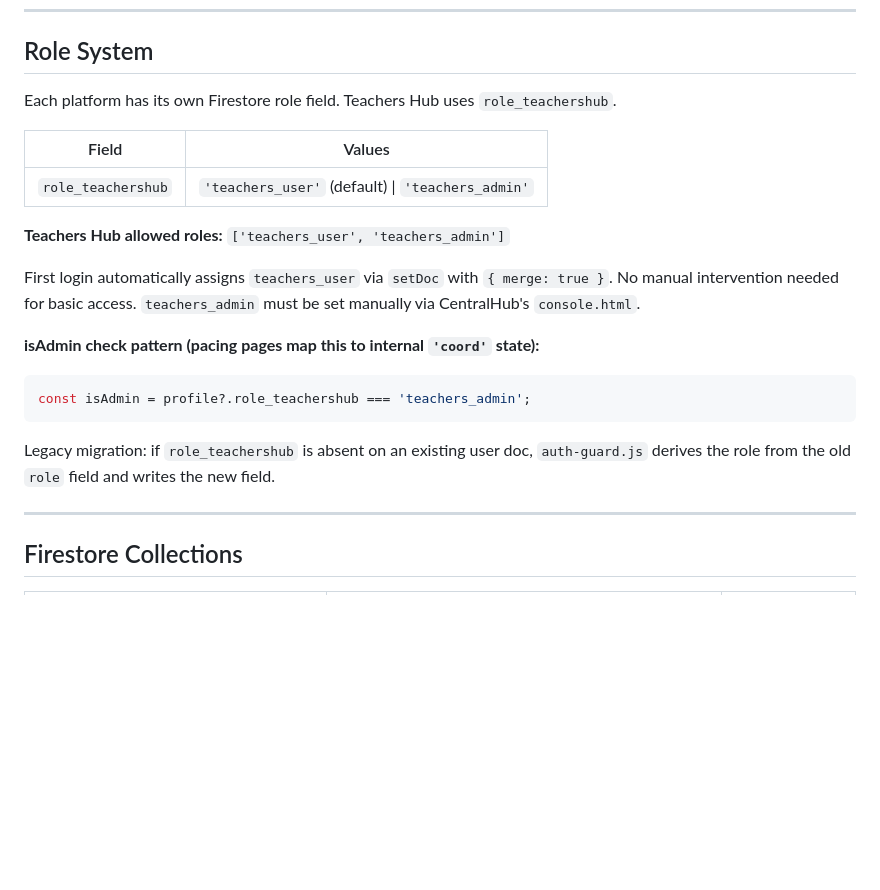
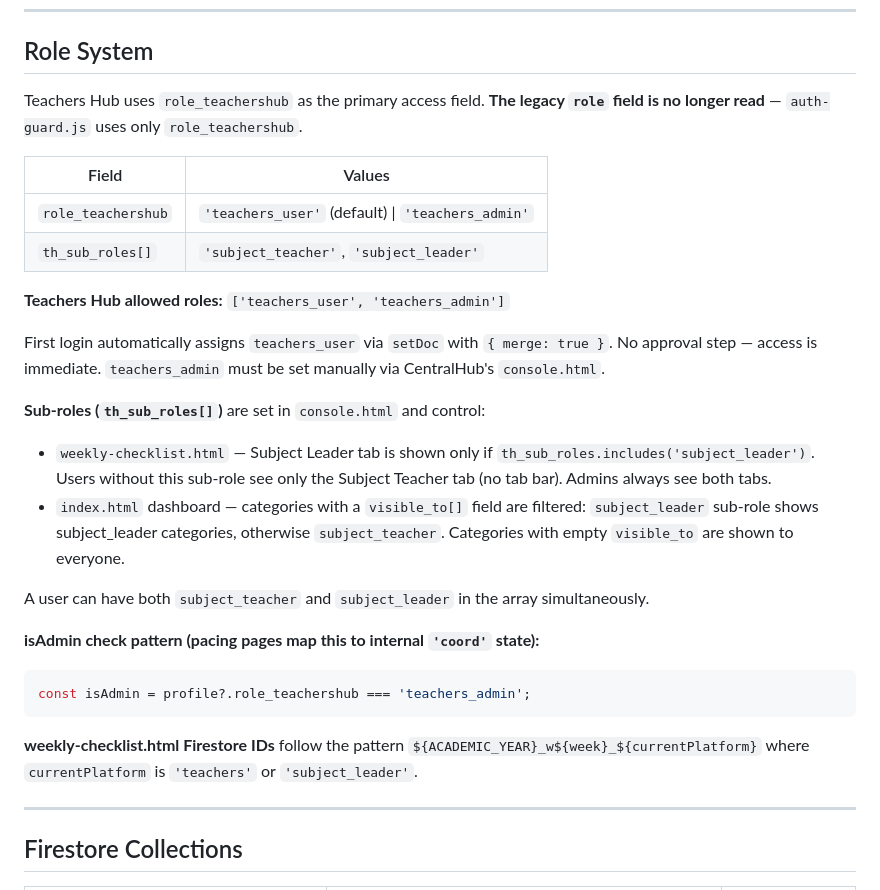
Before and after one commit to a-perdana/Teachers-Hub, a Markdown page: CLAUDE.md, the part around the change. Drawn GitHub-style; blank space fills up the shorter version.

Commit message:
docs: update CLAUDE.md — th_sub_roles, remove legacy role fallback references

````diff
--- a/CLAUDE.md
+++ b/CLAUDE.md
@@ -112,22 +112,29 @@ document.addEventListener('authReady', ({ detail: { user, profile } }) => {
 
 ## Role System
 
-Each platform has its own Firestore role field. Teachers Hub uses `role_teachershub`.
+Teachers Hub uses `role_teachershub` as the primary access field. **The legacy `role` field is no longer read** — `auth-guard.js` uses only `role_teachershub`.
 
-| Field              | Values                                          |
-|--------------------|-------------------------------------------------|
+| Field              | Values                                            |
+|--------------------|---------------------------------------------------|
 | `role_teachershub` | `'teachers_user'` (default) \| `'teachers_admin'` |
+| `th_sub_roles[]`   | `'subject_teacher'`, `'subject_leader'`           |
 
 **Teachers Hub allowed roles:** `['teachers_user', 'teachers_admin']`
 
-First login automatically assigns `teachers_user` via `setDoc` with `{ merge: true }`. No manual intervention needed for basic access. `teachers_admin` must be set manually via CentralHub's `console.html`.
+First login automatically assigns `teachers_user` via `setDoc` with `{ merge: true }`. No approval step — access is immediate. `teachers_admin` must be set manually via CentralHub's `console.html`.
+
+**Sub-roles (`th_sub_roles[]`)** are set in `console.html` and control:
+- `weekly-checklist.html` — Subject Leader tab is shown only if `th_sub_roles.includes('subject_leader')`. Users without this sub-role see only the Subject Teacher tab (no tab bar). Admins always see both tabs.
+- `index.html` dashboard — categories with a `visible_to[]` field are filtered: `subject_leader` sub-role shows subject_leader categories, otherwise `subject_teacher`. Categories with empty `visible_to` are shown to everyone.
+
+A user can have both `subject_teacher` and `subject_leader` in the array simultaneously.
 
 **isAdmin check pattern (pacing pages map this to internal `'coord'` state):**
 ```js
 const isAdmin = profile?.role_teachershub === 'teachers_admin';
 ```
 
-Legacy migration: if `role_teachershub` is absent on an existing user doc, `auth-guard.js` derives the role from the old `role` field and writes the new field.
+**weekly-checklist.html Firestore IDs** follow the pattern `${ACADEMIC_YEAR}_w${week}_${currentPlatform}` where `currentPlatform` is `'teachers'` or `'subject_leader'`.
 
 ---
 
````
